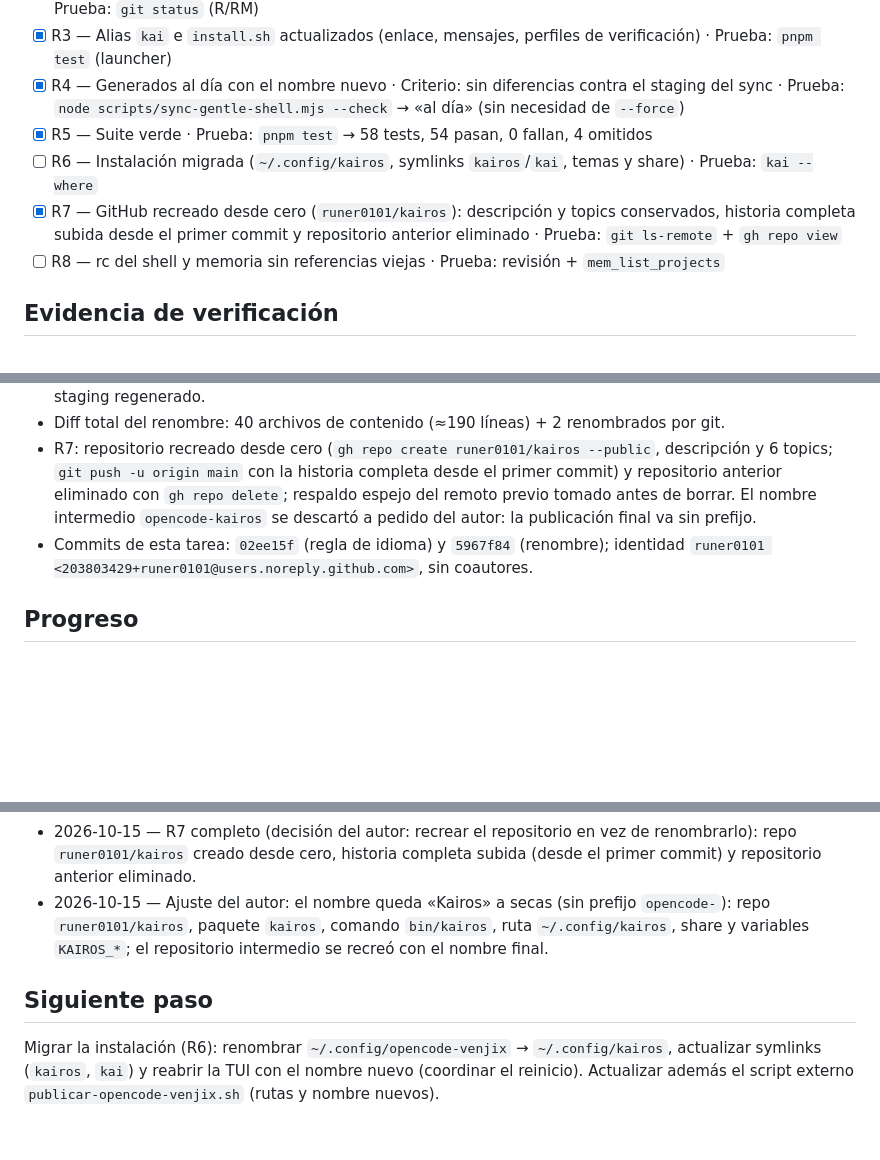
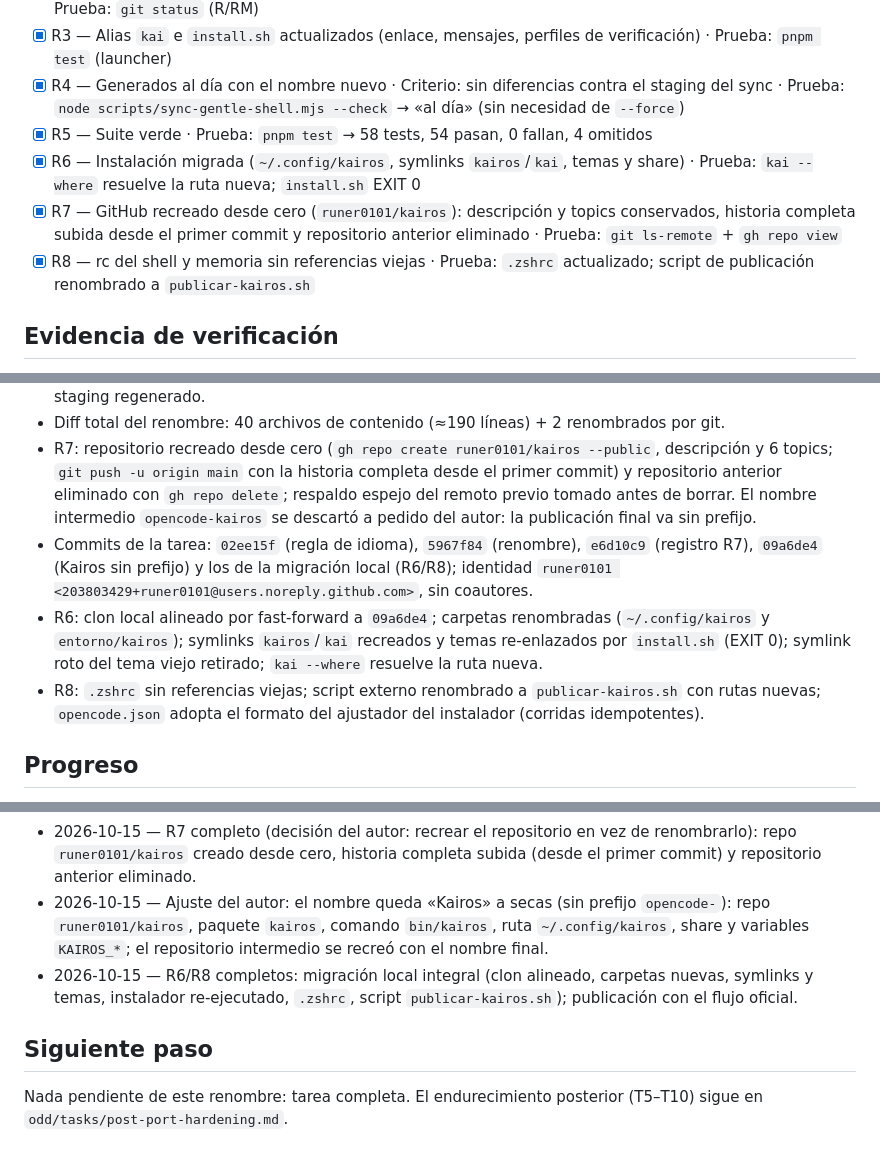
Before and after one commit to runer0101/kairos, a Markdown page: odd/tasks/rename-to-kairos.md, 3 parts joined by grey strips. Rendered like a GitHub page; blank space fills up the shorter version.

Commit message:
docs: complete the Kairos migration (R6/R8 done)

```diff
--- a/odd/tasks/rename-to-kairos.md
+++ b/odd/tasks/rename-to-kairos.md
@@ -45,9 +45,9 @@ Cada tarea tiene ID estable, criterio de aceptación observable y prueba.
 - [x] R3 — Alias `kai` e `install.sh` actualizados (enlace, mensajes, perfiles de verificación) · Prueba: `pnpm test` (launcher)
 - [x] R4 — Generados al día con el nombre nuevo · Criterio: sin diferencias contra el staging del sync · Prueba: `node scripts/sync-gentle-shell.mjs --check` → «al día» (sin necesidad de `--force`)
 - [x] R5 — Suite verde · Prueba: `pnpm test` → 58 tests, 54 pasan, 0 fallan, 4 omitidos
-- [ ] R6 — Instalación migrada (`~/.config/kairos`, symlinks `kairos`/`kai`, temas y share) · Prueba: `kai --where`
+- [x] R6 — Instalación migrada (`~/.config/kairos`, symlinks `kairos`/`kai`, temas y share) · Prueba: `kai --where` resuelve la ruta nueva; `install.sh` EXIT 0
 - [x] R7 — GitHub recreado desde cero (`runer0101/kairos`): descripción y topics conservados, historia completa subida desde el primer commit y repositorio anterior eliminado · Prueba: `git ls-remote` + `gh repo view`
-- [ ] R8 — rc del shell y memoria sin referencias viejas · Prueba: revisión + `mem_list_projects`
+- [x] R8 — rc del shell y memoria sin referencias viejas · Prueba: `.zshrc` actualizado; script de publicación renombrado a `publicar-kairos.sh`
 
 ## Evidencia de verificación
 
@@ -57,7 +57,9 @@ Cada tarea tiene ID estable, criterio de aceptación observable y prueba.
 - R4: `sync --check` → «al día (gentle-shell 4.2.0-1.2.0, gentle-pi 4.2.0)»; el sed quedó byte a byte igual al staging regenerado.
 - Diff total del renombre: 40 archivos de contenido (≈190 líneas) + 2 renombrados por git.
 - R7: repositorio recreado desde cero (`gh repo create runer0101/kairos --public`, descripción y 6 topics; `git push -u origin main` con la historia completa desde el primer commit) y repositorio anterior eliminado con `gh repo delete`; respaldo espejo del remoto previo tomado antes de borrar. El nombre intermedio `opencode-kairos` se descartó a pedido del autor: la publicación final va sin prefijo.
-- Commits de esta tarea: `02ee15f` (regla de idioma) y `5967f84` (renombre); identidad `runer0101 <203803429+runer0101@users.noreply.github.com>`, sin coautores.
+- Commits de la tarea: `02ee15f` (regla de idioma), `5967f84` (renombre), `e6d10c9` (registro R7), `09a6de4` (Kairos sin prefijo) y los de la migración local (R6/R8); identidad `runer0101 <203803429+runer0101@users.noreply.github.com>`, sin coautores.
+- R6: clon local alineado por fast-forward a `09a6de4`; carpetas renombradas (`~/.config/kairos` y `entorno/kairos`); symlinks `kairos`/`kai` recreados y temas re-enlazados por `install.sh` (EXIT 0); symlink roto del tema viejo retirado; `kai --where` resuelve la ruta nueva.
+- R8: `.zshrc` sin referencias viejas; script externo renombrado a `publicar-kairos.sh` con rutas nuevas; `opencode.json` adopta el formato del ajustador del instalador (corridas idempotentes).
 
 ## Progreso
 
@@ -65,7 +67,8 @@ Cada tarea tiene ID estable, criterio de aceptación observable y prueba.
 - 2026-10-15 — R1–R5 completos y verificados. Pendientes: R6 (instalación) y R8 (rc/memoria).
 - 2026-10-15 — R7 completo (decisión del autor: recrear el repositorio en vez de renombrarlo): repo `runer0101/kairos` creado desde cero, historia completa subida (desde el primer commit) y repositorio anterior eliminado.
 - 2026-10-15 — Ajuste del autor: el nombre queda «Kairos» a secas (sin prefijo `opencode-`): repo `runer0101/kairos`, paquete `kairos`, comando `bin/kairos`, ruta `~/.config/kairos`, share y variables `KAIROS_*`; el repositorio intermedio se recreó con el nombre final.
+- 2026-10-15 — R6/R8 completos: migración local integral (clon alineado, carpetas nuevas, symlinks y temas, instalador re-ejecutado, `.zshrc`, script `publicar-kairos.sh`); publicación con el flujo oficial.
 
 ## Siguiente paso
 
-Migrar la instalación (R6): renombrar `~/.config/opencode-venjix` → `~/.config/kairos`, actualizar symlinks (`kairos`, `kai`) y reabrir la TUI con el nombre nuevo (coordinar el reinicio). Actualizar además el script externo `publicar-opencode-venjix.sh` (rutas y nombre nuevos).
+Nada pendiente de este renombre: tarea completa. El endurecimiento posterior (T5–T10) sigue en `odd/tasks/post-port-hardening.md`.
```
